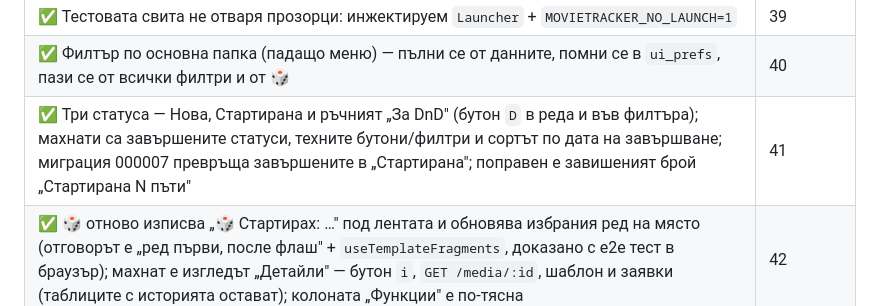
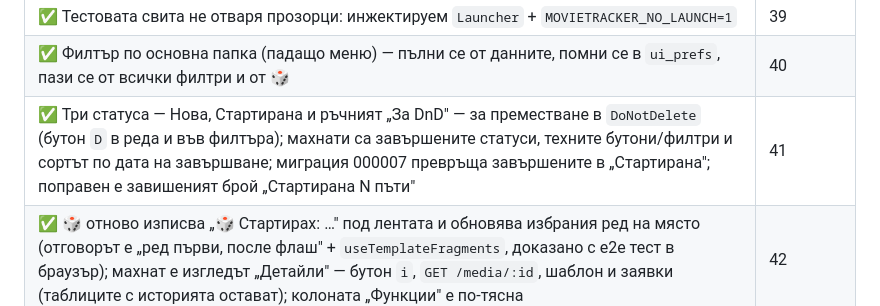
Before and after one commit to yankogovedarov/movies-project, a Markdown page: README.md, the part around the change. Rendered like a GitHub page.

```diff
--- a/README.md
+++ b/README.md
@@ -42,7 +42,7 @@
 | ✅ Запомняне на филтрите и сортирането в базата (`ui_prefs`) — състоянието се възстановява след рестарт | 38 |
 | ✅ Тестовата свита не отваря прозорци: инжектируем `Launcher` + `MOVIETRACKER_NO_LAUNCH=1` | 39 |
 | ✅ Филтър по основна папка (падащо меню) — пълни се от данните, помни се в `ui_prefs`, пази се от всички филтри и от 🎲 | 40 |
-| ✅ Три статуса — Нова, Стартирана и ръчният „За DnD" (бутон `D` в реда и във филтъра); махнати са завършените статуси, техните бутони/филтри и сортът по дата на завършване; миграция 000007 превръща завършените в „Стартирана"; поправен е завишеният брой „Стартирана N пъти" | 41 |
+| ✅ Три статуса — Нова, Стартирана и ръчният „За DnD" — за преместване в `DoNotDelete` (бутон `D` в реда и във филтъра); махнати са завършените статуси, техните бутони/филтри и сортът по дата на завършване; миграция 000007 превръща завършените в „Стартирана"; поправен е завишеният брой „Стартирана N пъти" | 41 |
 | ✅ 🎲 отново изписва „🎲 Стартирах: …" под лентата и обновява избрания ред на място (отговорът е „ред първи, после флаш" + `useTemplateFragments`, доказано с e2e тест в браузър); махнат е изгледът „Детайли" — бутон `ℹ`, `GET /media/:id`, шаблон и заявки (таблиците с историята остават); колоната „Функции" е по-тясна | 42 |
 
 ### Предстои
```
Also changed, not shown: docs/Проект филми.md (+1 -1 lines).
